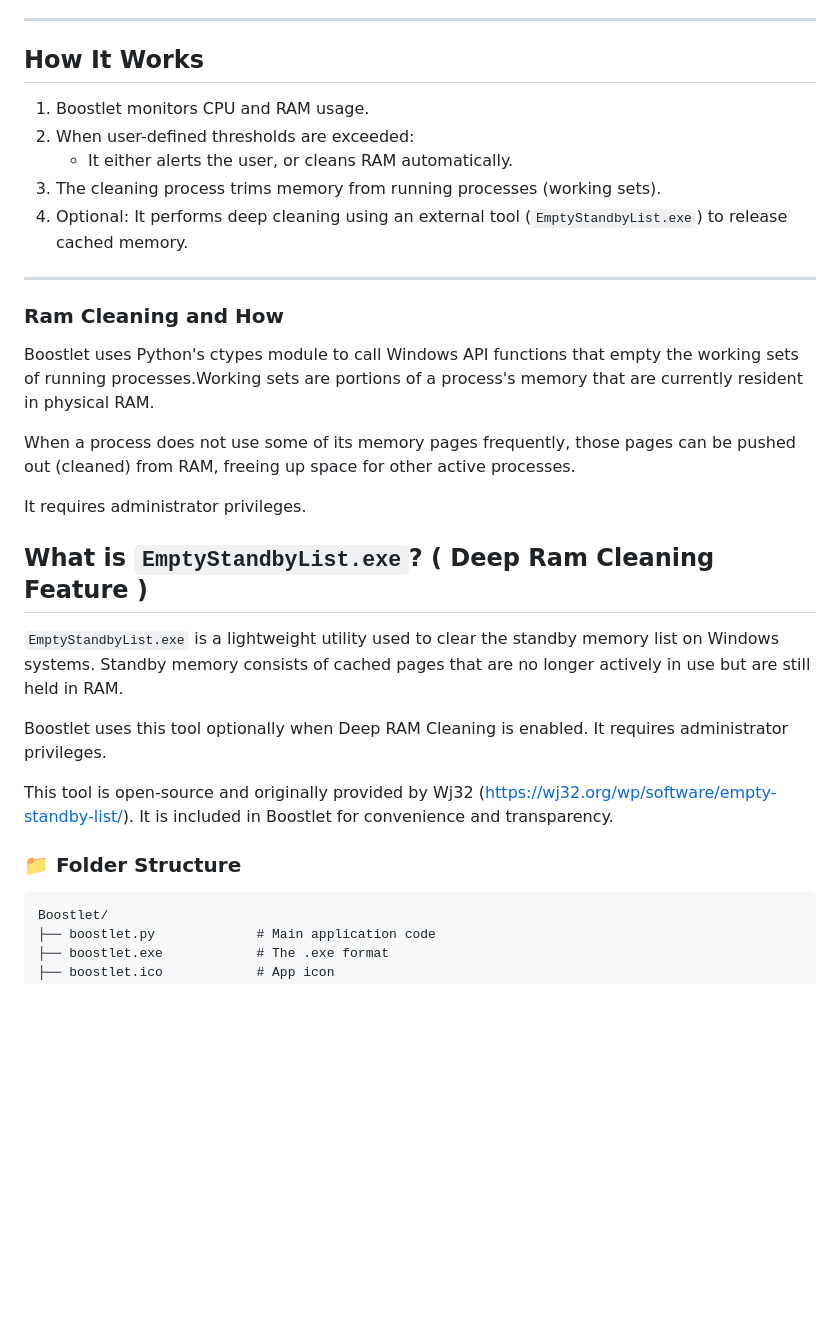
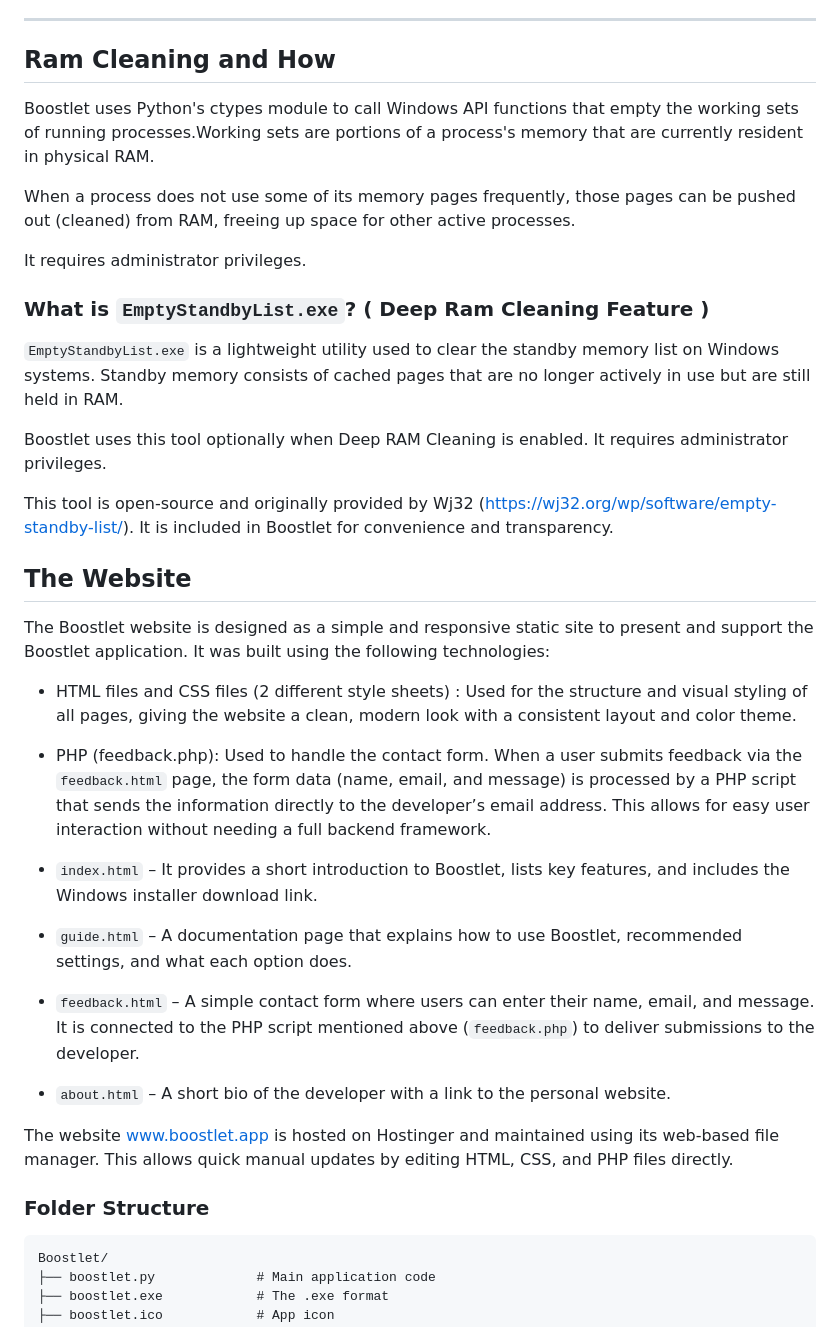
Before and after one commit to yunuscivan/boostlet, a Markdown page: README.md, the part around the change printed below. Rendered like a GitHub page; blank space fills up the shorter version.

````diff
--- a/README.md
+++ b/README.md
@@ -71,16 +78,7 @@ To download it : http://www.boostlet.app/
 
 ---
 
-## How It Works
-
-1. Boostlet monitors CPU and RAM usage.
-2. When user-defined thresholds are exceeded:
-   - It either alerts the user, or cleans RAM automatically.
-3. The cleaning process trims memory from running processes (working sets).
-4. Optional: It performs deep cleaning using an external tool (`EmptyStandbyList.exe`) to release cached memory.
-
----
-### Ram Cleaning and How
+## Ram Cleaning and How
 
 Boostlet uses Python's ctypes module to call Windows API functions that empty the working sets of running processes.Working sets are portions of a process's memory that are currently resident in physical RAM.
 
@@ -88,7 +86,7 @@ When a process does not use some of its memory pages frequently, those pages can
 
 It requires administrator privileges.
 
-## What is `EmptyStandbyList.exe`? ( Deep Ram Cleaning Feature )
+### What is `EmptyStandbyList.exe`? ( Deep Ram Cleaning Feature )
 
 `EmptyStandbyList.exe` is a lightweight utility used to clear the standby memory list on Windows systems. Standby memory consists of cached pages that are no longer actively in use but are still held in RAM.
 
@@ -96,7 +94,22 @@ Boostlet uses this tool optionally when Deep RAM Cleaning is enabled. It require
 
 This tool is open-source and originally provided by Wj32 (https://wj32.org/wp/software/empty-standby-list/). It is included in Boostlet for convenience and transparency.
 
-### 📁 Folder Structure
+## The Website
+
+The Boostlet website is designed as a simple and responsive static site to present and support the Boostlet application. It was built using the following technologies:
+
+- HTML files and CSS files (2 different style sheets) : Used for the structure and visual styling of all pages, giving the website a clean, modern look with a consistent layout and color theme.
+- PHP (feedback.php): Used to handle the contact form. When a user submits feedback via the `feedback.html` page, the form data (name, email, and message) is processed by a PHP script that sends the information directly to the developer’s email address. This allows for easy user interaction without needing a full backend framework.
+
+- `index.html` – It provides a short introduction to Boostlet, lists key features, and includes the Windows installer download link.
+- `guide.html` – A documentation page that explains how to use Boostlet, recommended settings, and what each option does.
+- `feedback.html` – A simple contact form where users can enter their name, email, and message. It is connected to the PHP script mentioned above (`feedback.php`) to deliver submissions to the developer.
+- `about.html` – A short bio of the developer with a link to the personal website.
+
+The website www.boostlet.app is hosted on Hostinger and maintained using its web-based file manager. This allows quick manual updates by editing HTML, CSS, and PHP files directly.
+
+
+### Folder Structure
 
 ```text
 Boostlet/
````
Also changed, not shown: other parts of README.md (+13 -6 lines).
